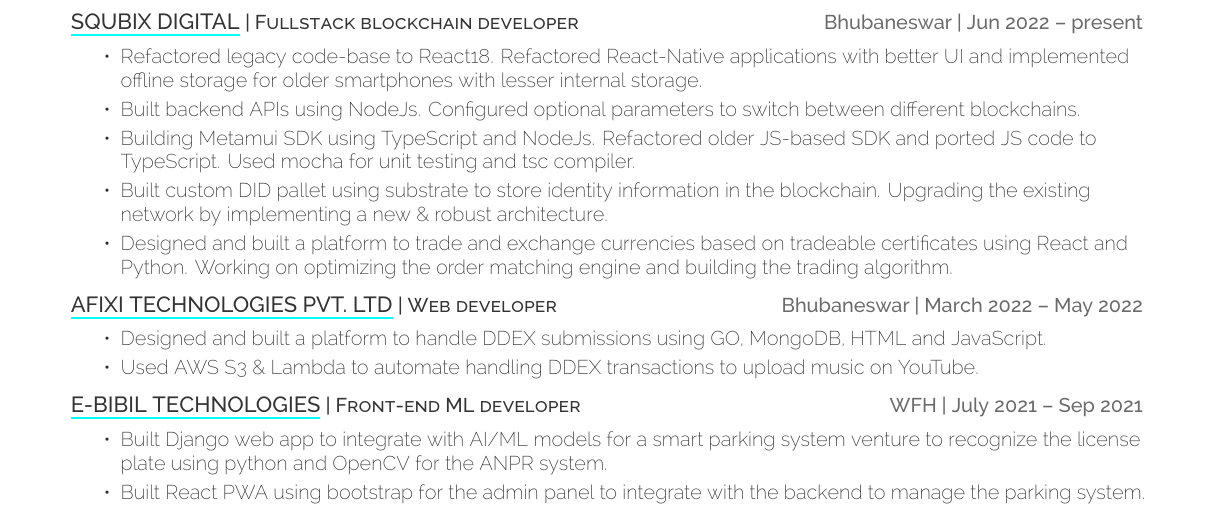
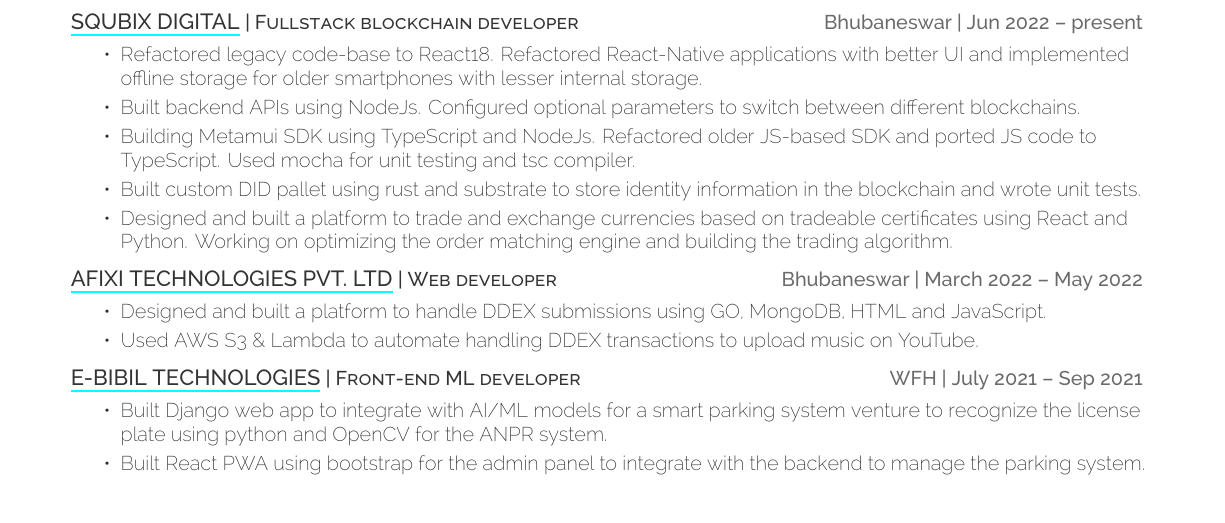
Before and after one commit to fuzzymfx/fuzzymfx.github.io, a LaTeX CV (resume.tex): part of page 1 of 2, cut so that both start at the same text. Compiled offline with XeLaTeX.

Commit message:
update resume

```diff
--- a/resume.tex
+++ b/resume.tex
@@ -82,7 +82,7 @@
        \item Refactored legacy code-base to React18. Refactored React-Native applications with better UI and implemented offline storage for older smartphones with lesser internal storage.
        \item Built backend APIs using NodeJs. Configured optional parameters to switch between different blockchains.
        \item Building Metamui SDK using TypeScript and NodeJs. Refactored older JS-based SDK and ported JS code to TypeScript. Used mocha for unit testing and tsc compiler.
-       \item Built custom DID pallet using substrate to store identity information in the blockchain. Upgrading the existing network by implementing a new \& robust architecture.
+       \item Built custom DID pallet using rust and substrate to store identity information in the blockchain and wrote unit tests.
        \item Designed and built a platform to trade and exchange currencies based on tradeable certificates using React and Python. Working on optimizing the order matching engine and building the trading algorithm.
 
       \end{tightemize}
```
Also changed, not shown: resume.pdf.
